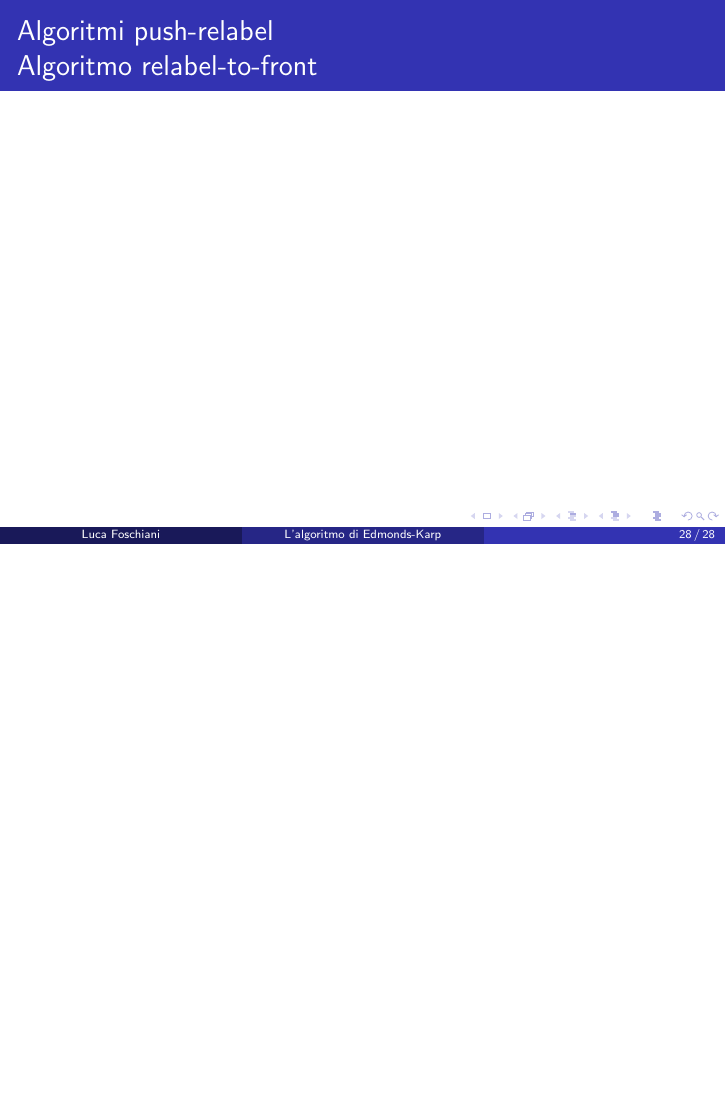
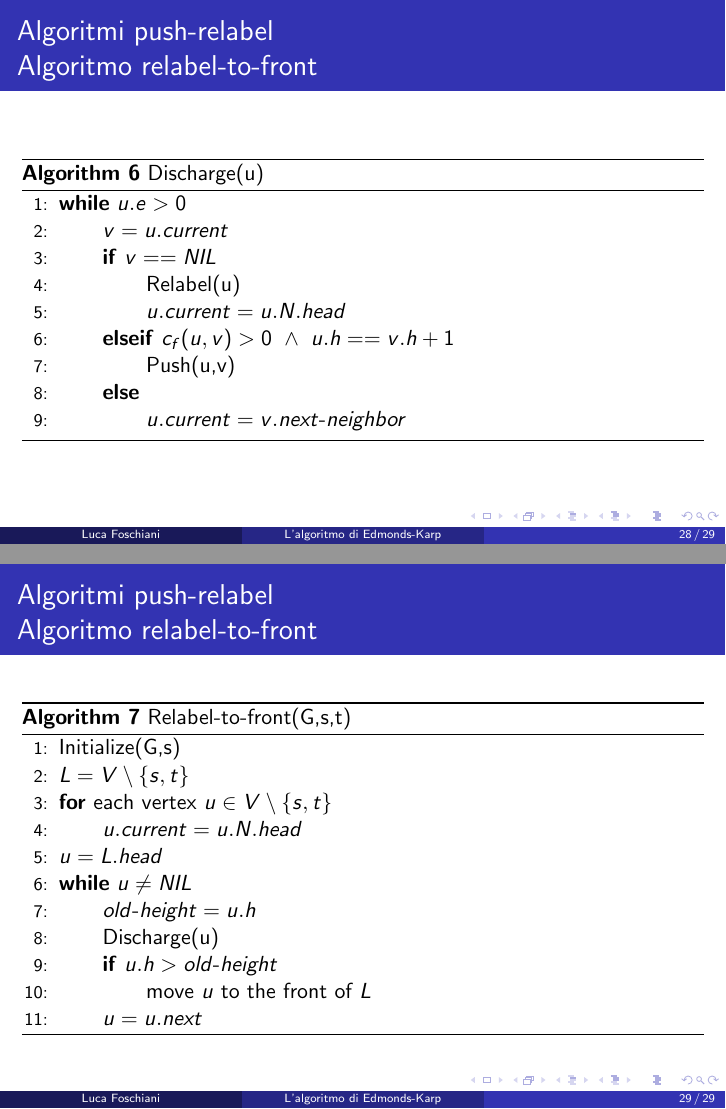
Before and after one commit to LucaFos/Edmonds-Karp-presentation, LaTeX slides (EK.tex): page 28 of 28 before the commit and pages 28 and 29 of 29 after it, the two joined at a grey line, the shorter picture padded with empty space. Compiled offline with pdfLaTeX.

Commit message:
r-t-f pseudocode

```diff
--- a/EK.tex
+++ b/EK.tex
@@ -465,7 +465,42 @@ Questo accorgimento permette di ottenere una complessità pari a $O(|V|^3)$ (l'a
 
 \begin{frame}
 \frametitle{Algoritmi push-relabel\\Algoritmo relabel-to-front}
+\begin{algorithm}[H]
+    \caption{Discharge(u)}%\label{euclid}
+    \begin{algorithmic}[1]
+        \State \textbf{while} $u.e>0$
+        \State \ \ \ \ \ \ $v=u.current$
+        \State \ \ \ \ \ \ \textbf{if} $v==NIL$
+        \State \ \ \ \ \ \ \ \ \ \ \ \ Relabel(u)
+        \State \ \ \ \ \ \ \ \ \ \ \ \ $u.current=u.N.head$
+        \State \ \ \ \ \ \ \textbf{elseif} $c_f(u,v)>0\ \wedge\ u.h==v.h+1$
+        \State \ \ \ \ \ \ \ \ \ \ \ \ Push(u,v)
+        \State \ \ \ \ \ \ \textbf{else}
+        \State \ \ \ \ \ \ \ \ \ \ \ \ $u.current=v.next\mbox{-}neighbor$
+    \end{algorithmic}
+    \label{alg_1}
+\end{algorithm}
+\end{frame}
 
+\begin{frame}
+\frametitle{Algoritmi push-relabel\\Algoritmo relabel-to-front}
+\begin{algorithm}[H]
+    \caption{Relabel-to-front(G,s,t)}%\label{euclid}
+    \begin{algorithmic}[1]
+        \State Initialize(G,s)
+        \State $L=V\setminus\{s,t\}$
+        \State \textbf{for} each vertex $u\in V\setminus\{s,t\}$
+        \State \ \ \ \ \ \ $u.current=u.N.head$
+        \State $u=L.head$
+        \State \textbf{while} $u\not =NIL$
+        \State \ \ \ \ \ \ $old\mbox{-}height=u.h$
+        \State \ \ \ \ \ \ Discharge(u)
+        \State \ \ \ \ \ \ \textbf{if} $u.h>old\mbox{-}height$
+        \State \ \ \ \ \ \ \ \ \ \ \ \ move $u$ to the front of $L$
+        \State \ \ \ \ \ \ $u=u.next$
+    \end{algorithmic}
+    \label{alg_1}
+\end{algorithm}
 \end{frame}
 
 \end{document}
```
Also changed, not shown: EK.pdf, EK.tex (12 more changed lines).
